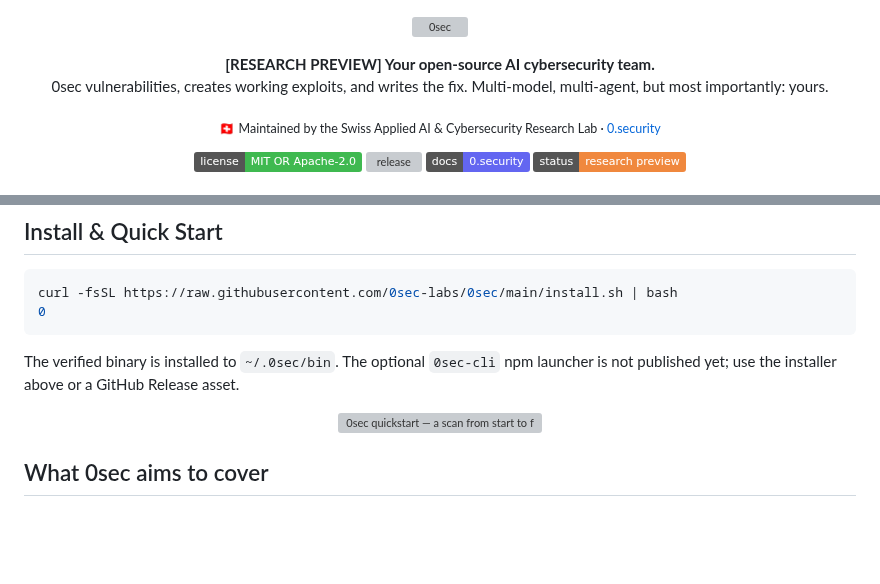
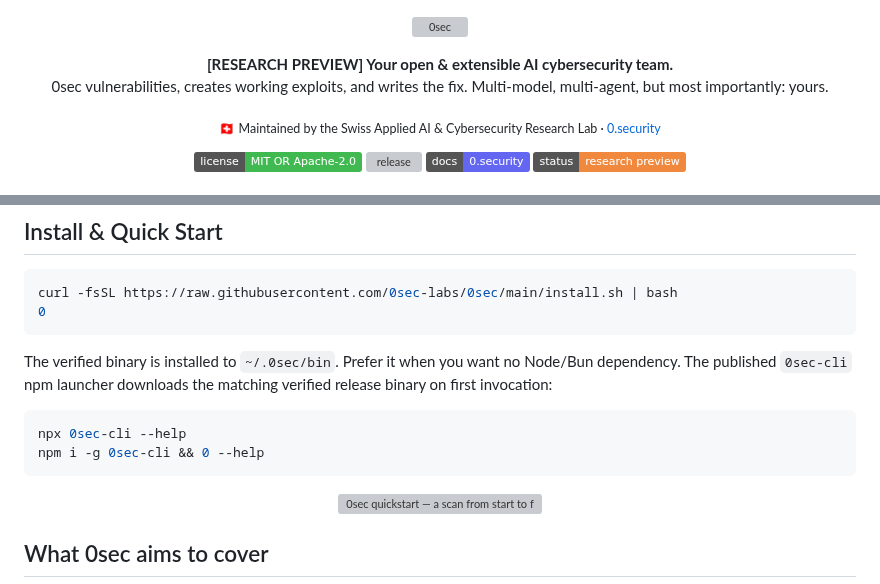
Before and after one commit to 0sec-labs/0sec, a Markdown page: README.md, 2 parts joined by grey strips. Drawn GitHub-style; badges without logos; blank space fills up the shorter version; grey boxes are pictures that could not be loaded.

````diff
--- a/README.md
+++ b/README.md
@@ -6,7 +6,7 @@
 </p>
 
 <p align="center">
-  <strong>[RESEARCH PREVIEW] Your open-source AI cybersecurity team.</strong><br/>
+  <strong>[RESEARCH PREVIEW] Your open & extensible AI cybersecurity team.</strong><br/>
   0sec vulnerabilities, creates working exploits, and writes the fix.
   Multi-model, multi-agent, but most importantly: yours.
 </p>
@@ -36,8 +36,14 @@
 curl -fsSL https://raw.githubusercontent.com/0sec-labs/0sec/main/install.sh | bash
 0
 ```
-The verified binary is installed to `~/.0sec/bin`. The optional `0sec-cli` npm
-launcher is not published yet; use the installer above or a GitHub Release asset.
+The verified binary is installed to `~/.0sec/bin`. Prefer it when you want no
+Node/Bun dependency. The published `0sec-cli` npm launcher downloads the matching
+verified release binary on first invocation:
+
+```bash
+npx 0sec-cli --help
+npm i -g 0sec-cli && 0 --help
+```
 
 <p align="center">
   <img src="assets/0sec-demo.gif" alt="0sec quickstart — a scan from start to finish" width="820">
````
